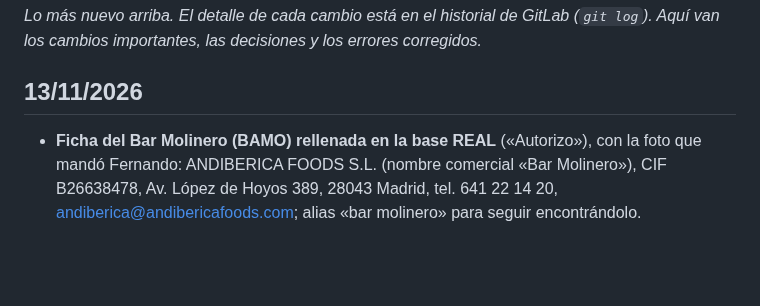
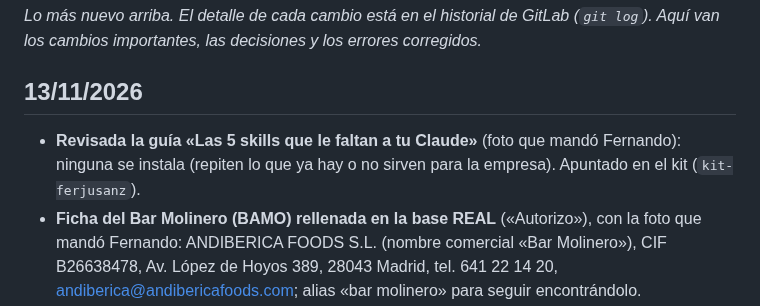
Before and after one commit to FerjusanzProductos/ferjusanz-app, a Markdown page: docs/HISTORIAL.md, the part around the change. Drawn GitHub-style; blank space fills up the shorter version.

Commit message:
Kit: revisadas las 5 skills de la guía de SaaS Academy (ninguna se instala)
Co-Authored-By: Claude Opus 5.5 <noreply@anthropic.com>
Claude-Session: https://claude.ai/code/session_01VB7xFTWdewyyoyTmt37eH8

```diff
--- a/docs/HISTORIAL.md
+++ b/docs/HISTORIAL.md
@@ -2,6 +2,7 @@
 _Lo más nuevo arriba. El detalle de cada cambio está en el historial de GitLab (`git log`). Aquí van los cambios importantes, las decisiones y los errores corregidos._
 
 ## 13/11/2026
+- **Revisada la guía «Las 5 skills que le faltan a tu Claude»** (foto que mandó Fernando): ninguna se instala (repiten lo que ya hay o no sirven para la empresa). Apuntado en el kit (`kit-ferjusanz`).
 - **Ficha del Bar Molinero (BAMO) rellenada en la base REAL** («Autorizo»), con la foto que mandó Fernando: ANDIBERICA FOODS S.L. (nombre comercial «Bar Molinero»), CIF B26638478, Av. López de Hoyos 389, 28043 Madrid, tel. 641 22 14 20, andiberica@andibericafoods.com; alias «bar molinero» para seguir encontrándolo. Comprobado.
 - **10 skills del plugin «Small Business» de Anthropic copiadas al proyecto** (Fernando: «instala tú los 10 que mejor nos vengan»): reactivate, lead-finder, lead-triage, call-list, outreach-composer, invoice-chase, cash-flow-snapshot, ap-processor, business-pulse y contract-review, en `.claude/skills/`, con `.claude/shared/` y las reglas de Ferjusanz (`.claude/shared/FERJUSANZ.md`: solo datos reales, solo borradores, nunca enviar). No tocan la app ni la base de datos.
 - **Revisado el plugin «Small Business» de Anthropic** (reel de Instagram que mandó Fernando): oficial y seguro, 44 habilidades, pero pensado para herramientas de EE. UU. No se instala en el proyecto; apuntado en el kit (`kit-ferjusanz`) qué partes podrían servir (recuperar clientes, prospectos).
```
Also changed, not shown: 1 other file.
